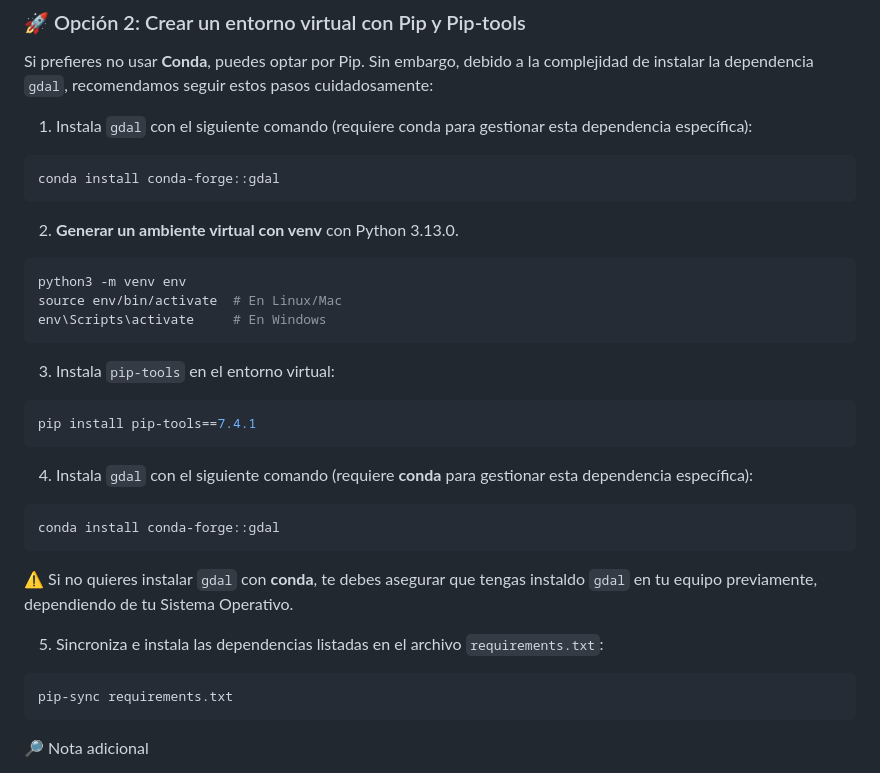
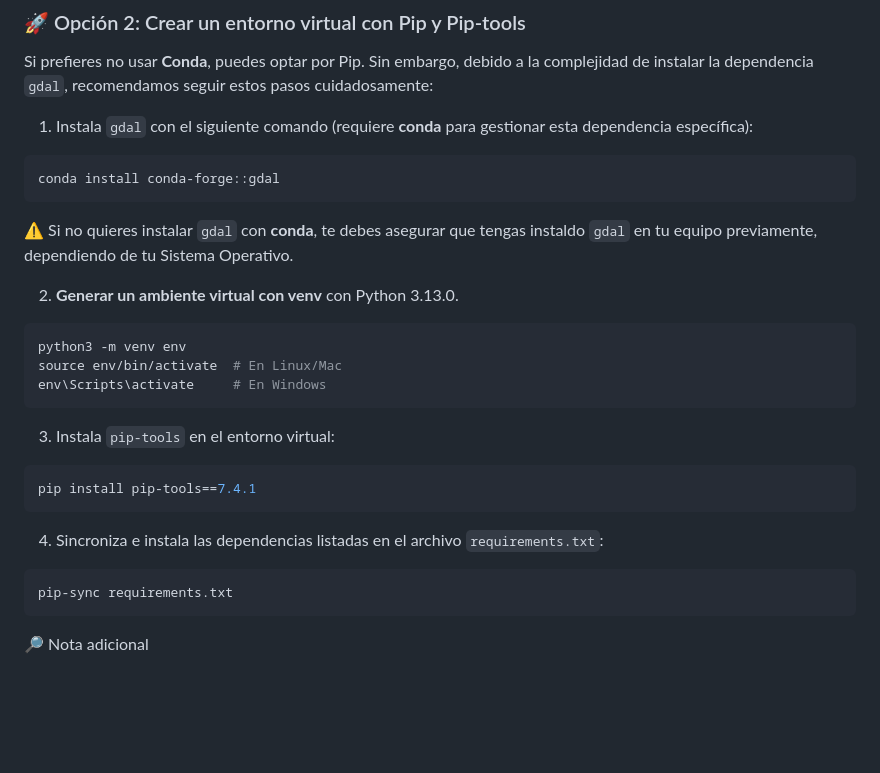
Before and after one commit to paupradel/sisdai-ciencia-reproducible-etec-espacializacion, a Markdown page: README.md, the part around the change. Drawn GitHub-style; blank space fills up the shorter version.

Commit message:
quitar repetida la indicacion de gdal

````diff
--- a/README.md
+++ b/README.md
@@ -53,11 +53,13 @@ conda activate proyectos_geo
 
 Si prefieres no usar **Conda**, puedes optar por Pip. Sin embargo, debido a la complejidad de instalar la dependencia `gdal`, recomendamos seguir estos pasos cuidadosamente:
 
- 1. Instala `gdal` con el siguiente comando (requiere conda para gestionar esta dependencia específica):
+ 1. Instala `gdal` con el siguiente comando (requiere **conda** para gestionar esta dependencia específica):
 
 ```bash
 conda install conda-forge::gdal
 ```
+
+⚠️ Si no quieres instalar `gdal` con **conda**, te debes asegurar que tengas instaldo `gdal` en tu equipo previamente, dependiendo de tu Sistema Operativo.
 
  2. **Generar un ambiente virtual con venv** con Python 3.13.0.
 
@@ -72,20 +74,11 @@ env\Scripts\activate     # En Windows
 pip install pip-tools==7.4.1
 ```
 
-4. Instala `gdal` con el siguiente comando (requiere **conda** para gestionar esta dependencia específica):
-
-```bash
-conda install conda-forge::gdal
-```
-
-⚠️ Si no quieres instalar `gdal` con **conda**, te debes asegurar que tengas instaldo `gdal` en tu equipo previamente, dependiendo de tu Sistema Operativo.
-
-5. Sincroniza e instala las dependencias listadas en el archivo `requirements.txt`:
+4. Sincroniza e instala las dependencias listadas en el archivo `requirements.txt`:
 
 ```bash
 pip-sync requirements.txt
 ```
-
 
 🔎 Nota adicional
 
````
